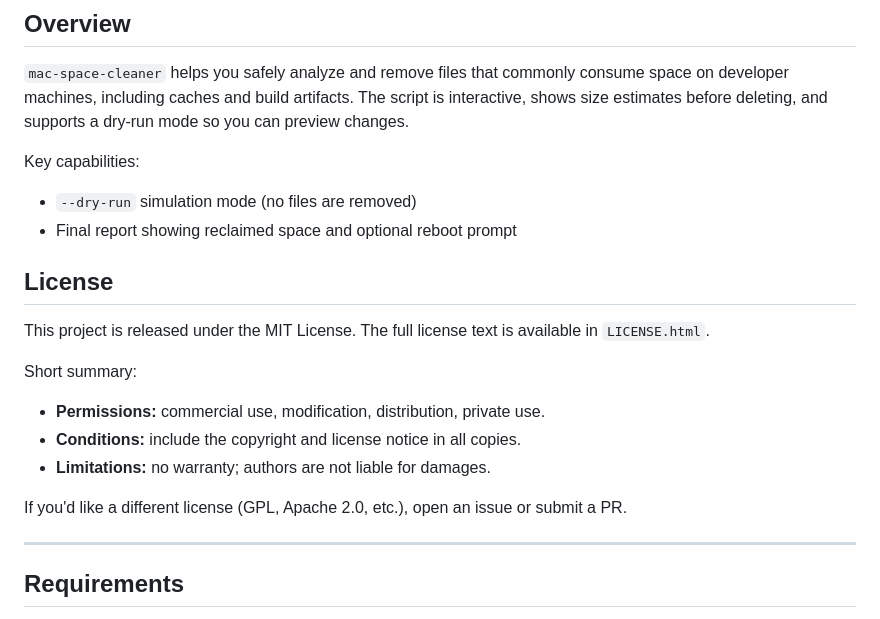
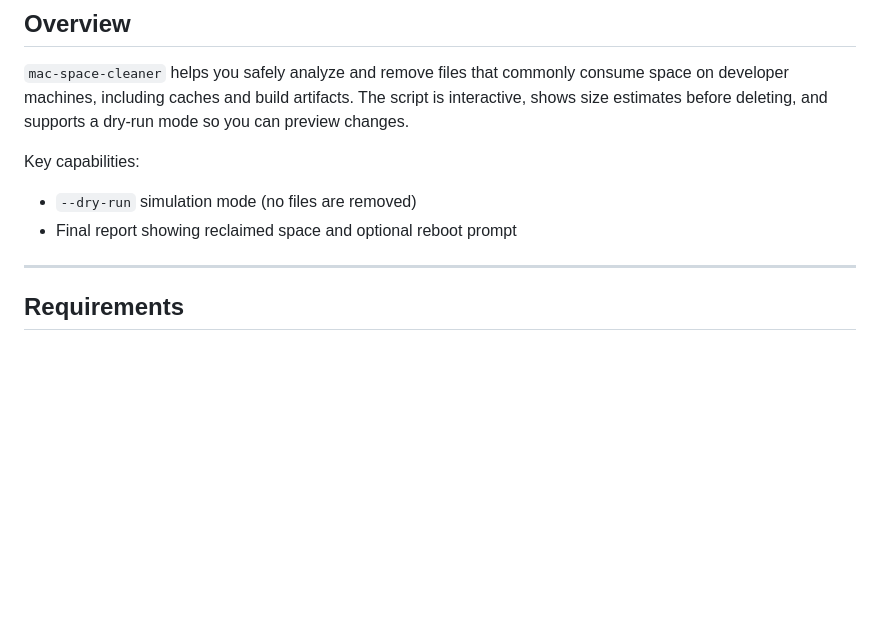
Before and after one commit to MatheusWAlvarenga/mac-space-cleaner, a Markdown page: README.md, the part around the change. Drawn GitHub-style; blank space fills up the shorter version.

```diff
--- a/README.md
+++ b/README.md
@@ -21,18 +21,6 @@ Key capabilities:
 
 - `--dry-run` simulation mode (no files are removed)
 - Final report showing reclaimed space and optional reboot prompt
-
-## License
-
-This project is released under the MIT License. The full license text is available in `LICENSE.html`.
-
-Short summary:
-
-- **Permissions:** commercial use, modification, distribution, private use.
-- **Conditions:** include the copyright and license notice in all copies.
-- **Limitations:** no warranty; authors are not liable for damages.
-
-If you'd like a different license (GPL, Apache 2.0, etc.), open an issue or submit a PR.
 
 ---
 
```
